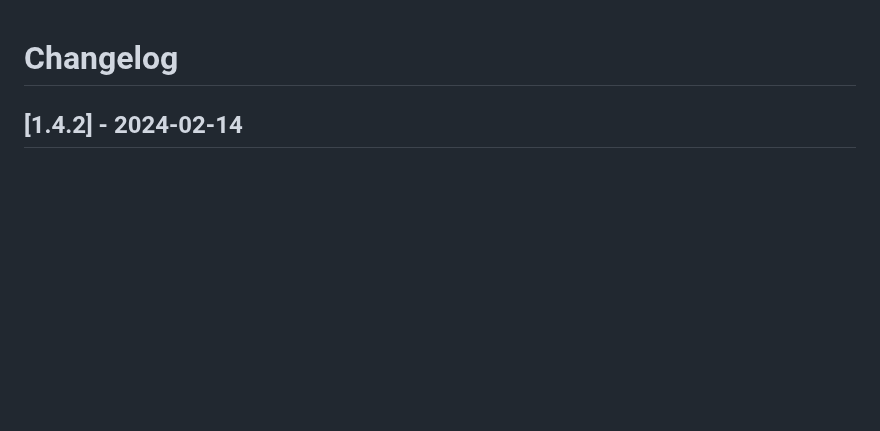
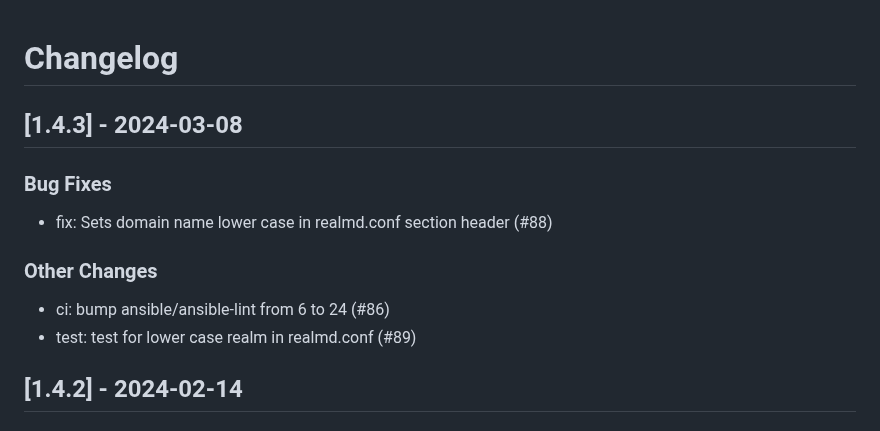
Before and after one commit to linux-system-roles/ad_integration, a Markdown page: CHANGELOG.md, the part around the change. Drawn GitHub-style; blank space fills up the shorter version.

Commit message:
docs(changelog): version 1.4.3 [citest skip]
Update changelog and .README.html for version 1.4.3

Signed-off-by: Rich Megginson <rmeggins@redhat.com>

```diff
--- a/CHANGELOG.md
+++ b/CHANGELOG.md
@@ -1,5 +1,17 @@
 Changelog
 =========
+
+[1.4.3] - 2024-03-08
+--------------------
+
+### Bug Fixes
+
+- fix: Sets domain name lower case in realmd.conf section header (#88)
+
+### Other Changes
+
+- ci: bump ansible/ansible-lint from 6 to 24 (#86)
+- test: test for lower case realm in realmd.conf (#89)
 
 [1.4.2] - 2024-02-14
 --------------------
```
